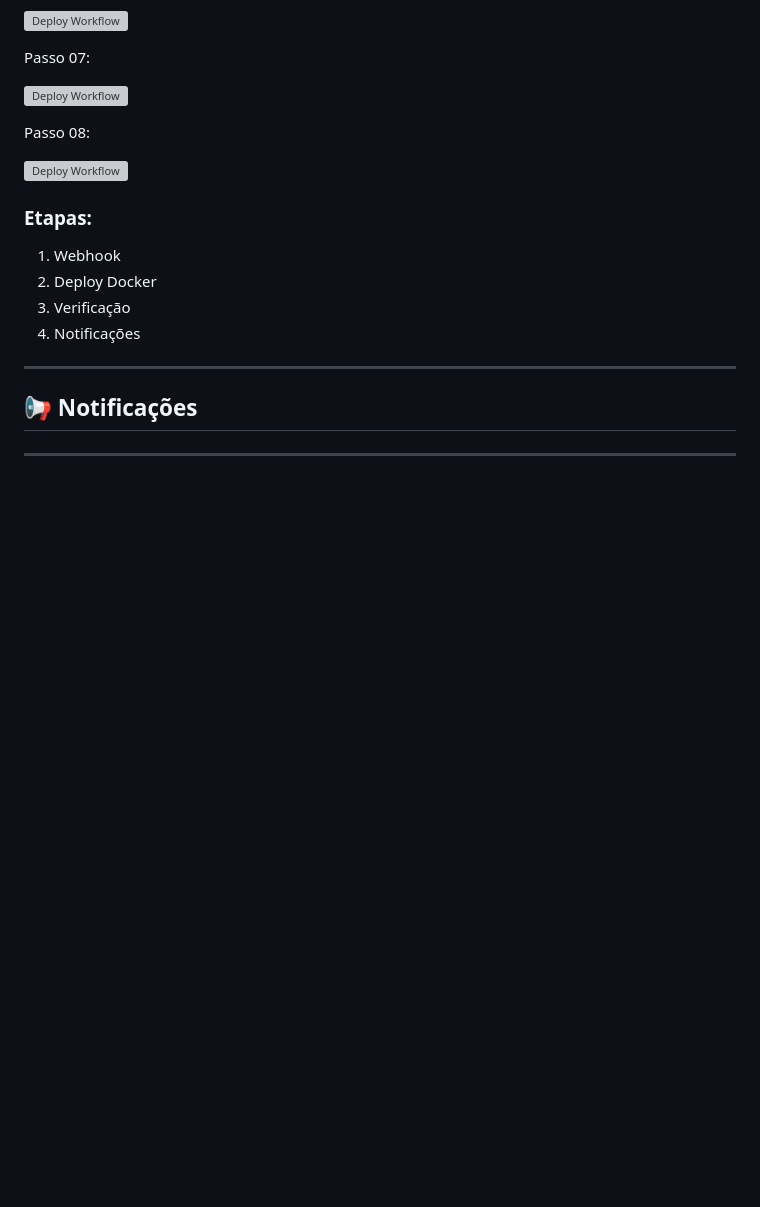
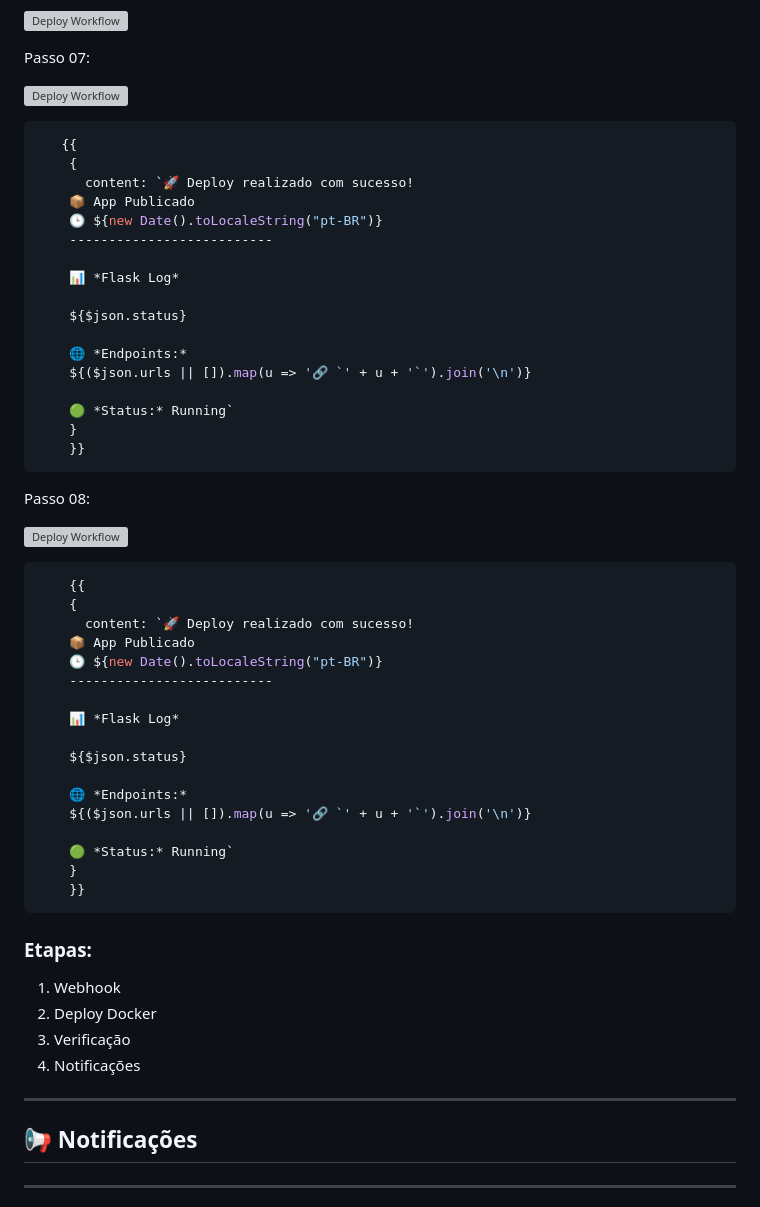
Before and after one commit to kaiquedev027/docker_Automatizado, a Markdown page: README.md, the part around the change. Drawn GitHub-style; blank space fills up the shorter version; grey boxes are pictures that could not be loaded.

Commit message:
Enhance README with deployment details
Add deployment success message and Flask log details to README

````diff
--- a/README.md
+++ b/README.md
@@ -238,9 +238,49 @@ Passo 07:
 
 ![Deploy Workflow](./docs/DeployDocker10.png)
 
+```bash
+   {{
+    {
+      content: `🚀 Deploy realizado com sucesso!
+    📦 App Publicado
+    🕒 ${new Date().toLocaleString("pt-BR")}
+    --------------------------
+
+    📊 *Flask Log*
+
+    ${$json.status}
+
+    🌐 *Endpoints:*
+    ${($json.urls || []).map(u => '🔗 `' + u + '`').join('\n')}
+
+    🟢 *Status:* Running`
+    }
+    }}
+```
+
 Passo 08:
 
 ![Deploy Workflow](./docs/DeployDocker11.png)
+
+```bash
+    {{
+    {
+      content: `🚀 Deploy realizado com sucesso!
+    📦 App Publicado
+    🕒 ${new Date().toLocaleString("pt-BR")}
+    --------------------------
+
+    📊 *Flask Log*
+
+    ${$json.status}
+
+    🌐 *Endpoints:*
+    ${($json.urls || []).map(u => '🔗 `' + u + '`').join('\n')}
+
+    🟢 *Status:* Running`
+    }
+    }}
+```
 
 
 
````
